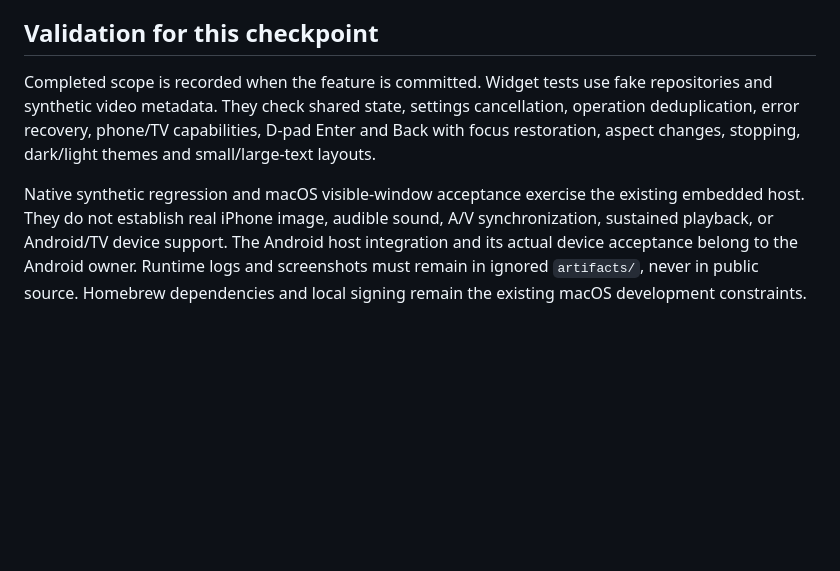
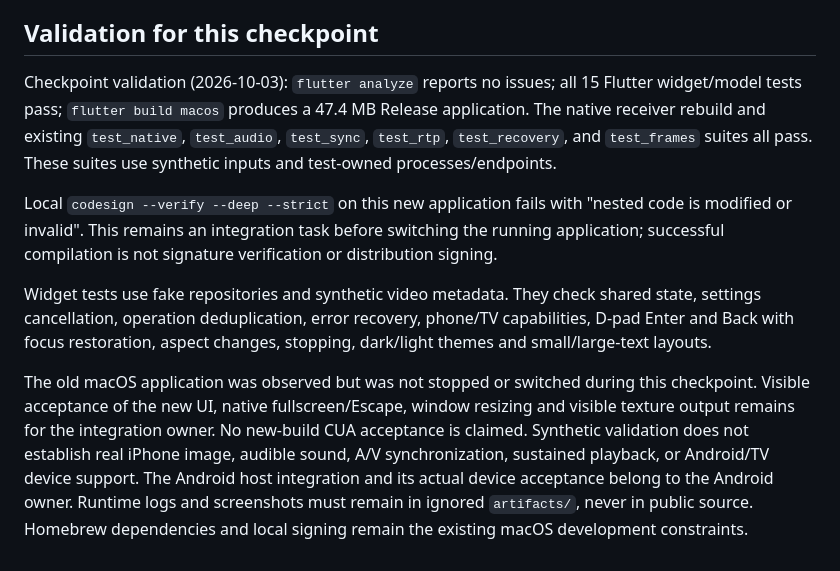
Before and after one commit to boyan01/flutter-airplay, a Markdown page: docs/UI.md, the part around the change. Rendered like a GitHub page; blank space fills up the shorter version.

Commit message:
Record shared UI checkpoint validation and remaining acceptance

```diff
--- a/docs/UI.md
+++ b/docs/UI.md
@@ -66,14 +66,28 @@ at the window/system-UI boundary; there is no second Android Dart screen.
 
 ## Validation for this checkpoint
 
-Completed scope is recorded when the feature is committed. Widget tests use
-fake repositories and synthetic video metadata. They check shared state,
+Checkpoint validation (2026-10-03): `flutter analyze` reports no issues;
+all 15 Flutter widget/model tests pass; `flutter build macos` produces a
+47.4 MB Release application. The native receiver rebuild and existing
+`test_native`, `test_audio`, `test_sync`, `test_rtp`, `test_recovery`, and
+`test_frames` suites all pass. These suites use synthetic inputs and test-owned
+processes/endpoints.
+
+Local `codesign --verify --deep --strict` on this new application fails with
+"nested code is modified or invalid". This remains an integration task before
+switching the running application; successful compilation is not signature
+verification or distribution signing.
+
+Widget tests use fake repositories and synthetic video metadata. They check shared state,
 settings cancellation, operation deduplication, error recovery, phone/TV
 capabilities, D-pad Enter and Back with focus restoration, aspect changes,
 stopping, dark/light themes and small/large-text layouts.
 
-Native synthetic regression and macOS visible-window acceptance exercise the
-existing embedded host. They do not establish real iPhone image, audible sound,
+The old macOS application was observed but was not stopped or switched during
+this checkpoint. Visible acceptance of the new UI, native fullscreen/Escape,
+window resizing and visible texture output remains for the integration owner.
+No new-build CUA acceptance is claimed. Synthetic validation does not establish
+real iPhone image, audible sound,
 A/V synchronization, sustained playback, or Android/TV device support. The
 Android host integration and its actual device acceptance belong to the Android
 owner. Runtime logs and screenshots must remain in ignored `artifacts/`, never
```
